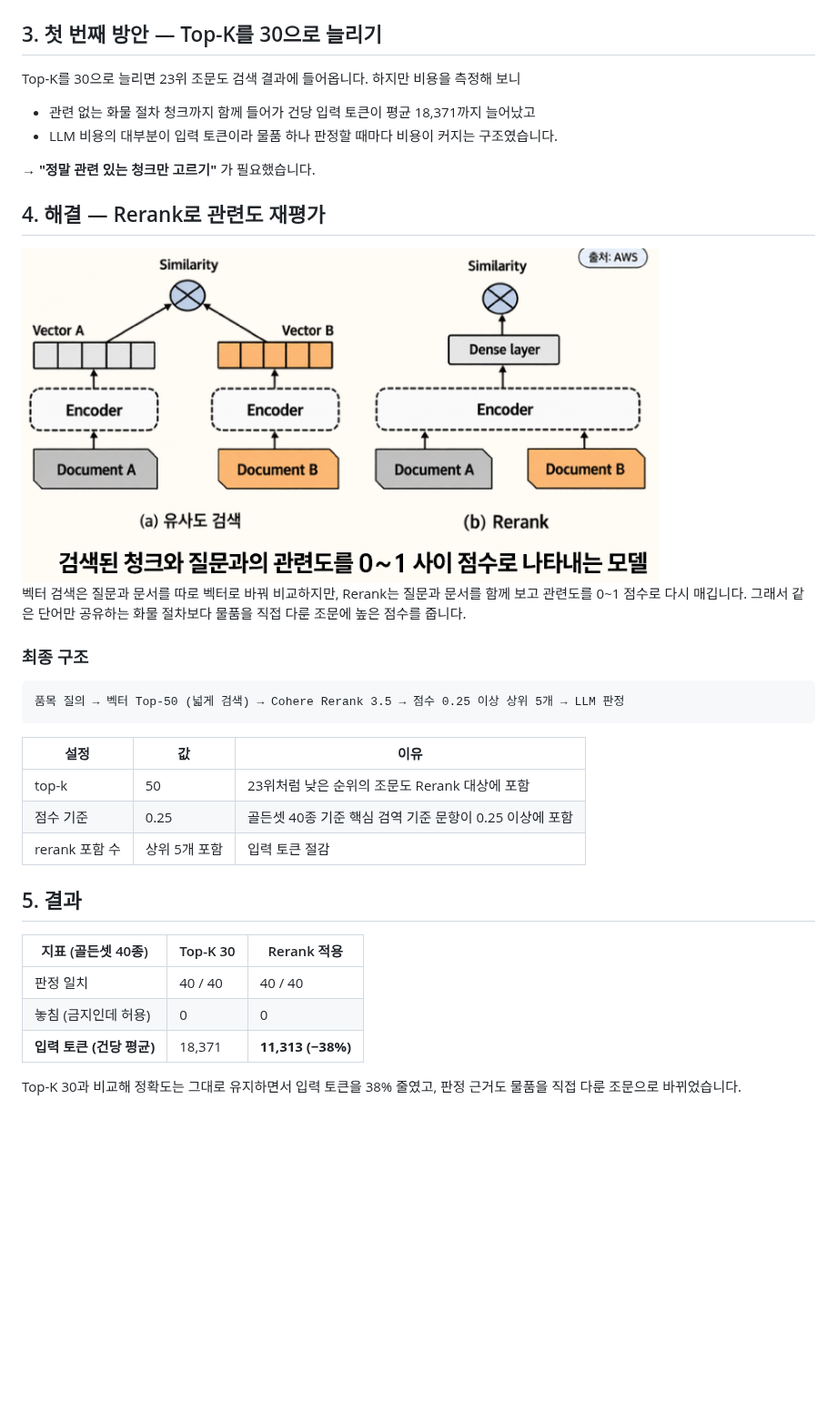
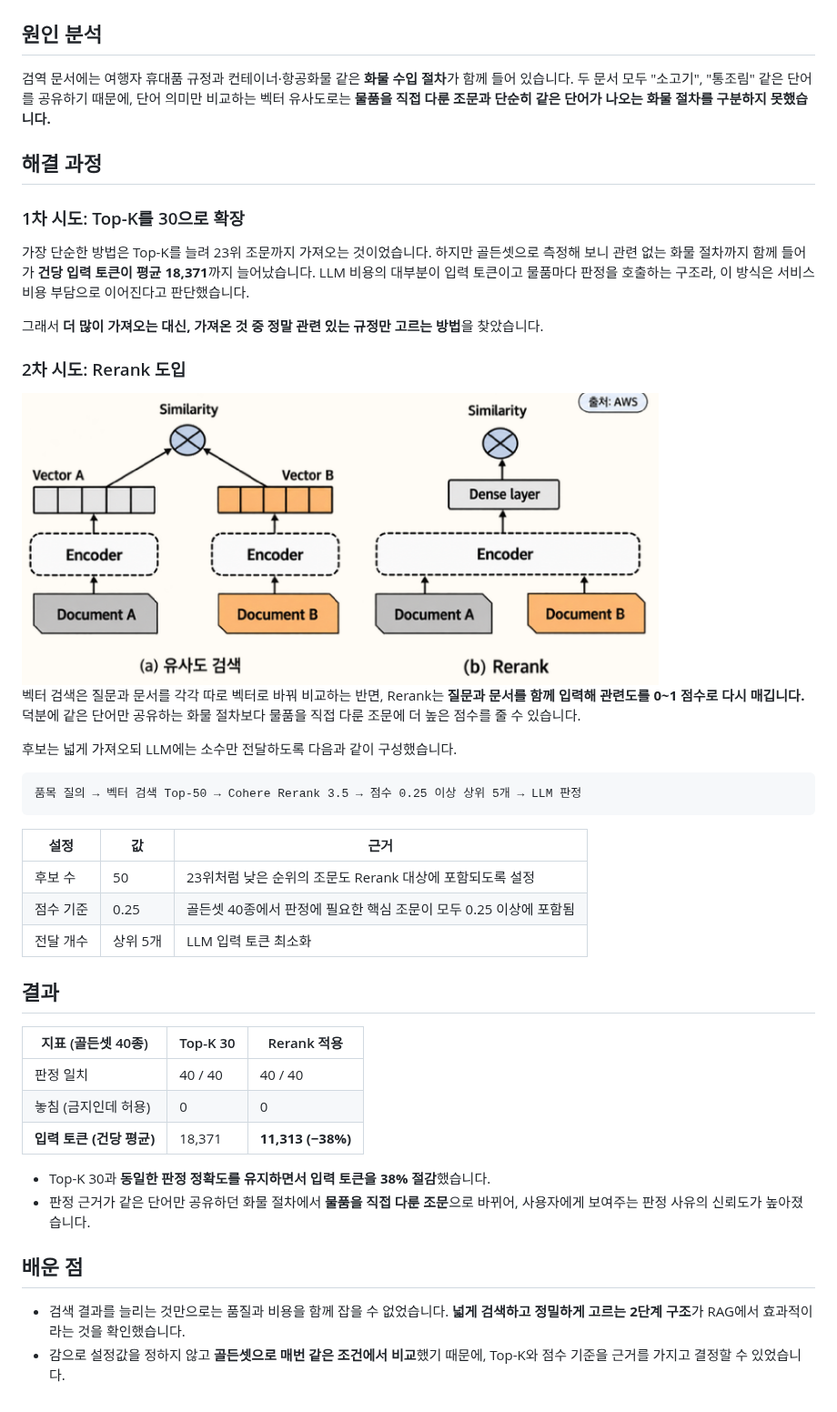
Before and after one commit to Tokwasp/checkmate, a Markdown page: docs/troubleshooting/quarantine-rerank.md, the part around one of its changes. Shown at 91% size. Rendered like a GitHub page; pictures changed too: docs/images/rerank-concept.png; blank space fills up the shorter version.

Commit message:
📝 docs: Rerank 트러블슈팅 문서를 포트폴리오 형식으로 다듬기
- 요약 표 대신 한 줄 요약과 배경, 문제, 원인, 해결, 결과 흐름으로 정리
- Rerank 개념 이미지에서 하단 설명 문구를 잘라냄

Co-Authored-By: Claude Opus 5.5 <noreply@anthropic.com>

````diff
--- a/docs/troubleshooting/quarantine-rerank.md
+++ b/docs/troubleshooting/quarantine-rerank.md
@@ -28,34 +20,41 @@
 
 <img src="../images/rerank-flow.png" width="800">
 
-## 3. 첫 번째 방안 — Top-K를 30으로 늘리기
+## 원인 분석
 
-Top-K를 30으로 늘리면 23위 조문도 검색 결과에 들어옵니다. 하지만 비용을 측정해 보니
-- 관련 없는 화물 절차 청크까지 함께 들어가 건당 입력 토큰이 평균 18,371까지 늘어났고
-- LLM 비용의 대부분이 입력 토큰이라 물품 하나 판정할 때마다 비용이 커지는 구조였습니다.
+검역 문서에는 여행자 휴대품 규정과 컨테이너·항공화물 같은 **화물 수입 절차**가 함께 들어 있습니다.
+두 문서 모두 "소고기", "통조림" 같은 단어를 공유하기 때문에, 단어 의미만 비교하는 벡터 유사도로는 **물품을 직접 다룬 조문과 단순히 같은 단어가 나오는 화물 절차를 구분하지 못했습니다.**
 
-→ **"정말 관련 있는 청크만 고르기"** 가 필요했습니다.
+## 해결 과정
 
-## 4. 해결 — Rerank로 관련도 재평가
+### 1차 시도: Top-K를 30으로 확장
+
+가장 단순한 방법은 Top-K를 늘려 23위 조문까지 가져오는 것이었습니다.
+하지만 골든셋으로 측정해 보니 관련 없는 화물 절차까지 함께 들어가 **건당 입력 토큰이 평균 18,371**까지 늘어났습니다.
+LLM 비용의 대부분이 입력 토큰이고 물품마다 판정을 호출하는 구조라, 이 방식은 서비스 비용 부담으로 이어진다고 판단했습니다.
+
+그래서 **더 많이 가져오는 대신, 가져온 것 중 정말 관련 있는 규정만 고르는 방법**을 찾았습니다.
+
+### 2차 시도: Rerank 도입
 
 <img src="../images/rerank-concept.png" width="700">
 
-벡터 검색은 질문과 문서를 따로 벡터로 바꿔 비교하지만, Rerank는 질문과 문서를 함께 보고 관련도를 0~1 점수로 다시 매깁니다.
-그래서 같은 단어만 공유하는 화물 절차보다 물품을 직접 다룬 조문에 높은 점수를 줍니다.
+벡터 검색은 질문과 문서를 각각 따로 벡터로 바꿔 비교하는 반면, Rerank는 **질문과 문서를 함께 입력해 관련도를 0~1 점수로 다시 매깁니다.**
+덕분에 같은 단어만 공유하는 화물 절차보다 물품을 직접 다룬 조문에 더 높은 점수를 줄 수 있습니다.
 
-### 최종 구조
+후보는 넓게 가져오되 LLM에는 소수만 전달하도록 다음과 같이 구성했습니다.
 
 ```text
-품목 질의 → 벡터 Top-50 (넓게 검색) → Cohere Rerank 3.5 → 점수 0.25 이상 상위 5개 → LLM 판정
+품목 질의 → 벡터 검색 Top-50 → Cohere Rerank 3.5 → 점수 0.25 이상 상위 5개 → LLM 판정
 ```
 
-| 설정 | 값 | 이유 |
+| 설정 | 값 | 근거 |
 |---|---|---|
-| top-k | 50 | 23위처럼 낮은 순위의 조문도 Rerank 대상에 포함 |
-| 점수 기준 | 0.25 | 골든셋 40종 기준 핵심 검역 기준 문항이 0.25 이상에 포함 |
-| rerank 포함 수 | 상위 5개 포함 | 입력 토큰 절감 |
+| 후보 수 | 50 | 23위처럼 낮은 순위의 조문도 Rerank 대상에 포함되도록 설정 |
+| 점수 기준 | 0.25 | 골든셋 40종에서 판정에 필요한 핵심 조문이 모두 0.25 이상에 포함됨 |
+| 전달 개수 | 상위 5개 | LLM 입력 토큰 최소화 |
 
-## 5. 결과
+## 결과
 
 | 지표 (골든셋 40종) | Top-K 30 | Rerank 적용 |
 |---|---|---|
@@ -63,4 +62,10 @@ Top-K를 30으로 늘리면 23위 조문도 검색 결과에 들어옵니다.
 | 놓침 (금지인데 허용) | 0 | 0 |
 | **입력 토큰 (건당 평균)** | 18,371 | **11,313 (−38%)** |
 
-Top-K 30과 비교해 정확도는 그대로 유지하면서 입력 토큰을 38% 줄였고, 판정 근거도 물품을 직접 다룬 조문으로 바뀌었습니다.
+- Top-K 30과 **동일한 판정 정확도를 유지하면서 입력 토큰을 38% 절감**했습니다.
+- 판정 근거가 같은 단어만 공유하던 화물 절차에서 **물품을 직접 다룬 조문**으로 바뀌어, 사용자에게 보여주는 판정 사유의 신뢰도가 높아졌습니다.
+
+## 배운 점
+
+- 검색 결과를 늘리는 것만으로는 품질과 비용을 함께 잡을 수 없었습니다. **넓게 검색하고 정밀하게 고르는 2단계 구조**가 RAG에서 효과적이라는 것을 확인했습니다.
+- 감으로 설정값을 정하지 않고 **골든셋으로 매번 같은 조건에서 비교**했기 때문에, Top-K와 점수 기준을 근거를 가지고 결정할 수 있었습니다.
````
Also changed, not shown: other parts of docs/troubleshooting/quarantine-rerank.md (+9 -17 lines).
